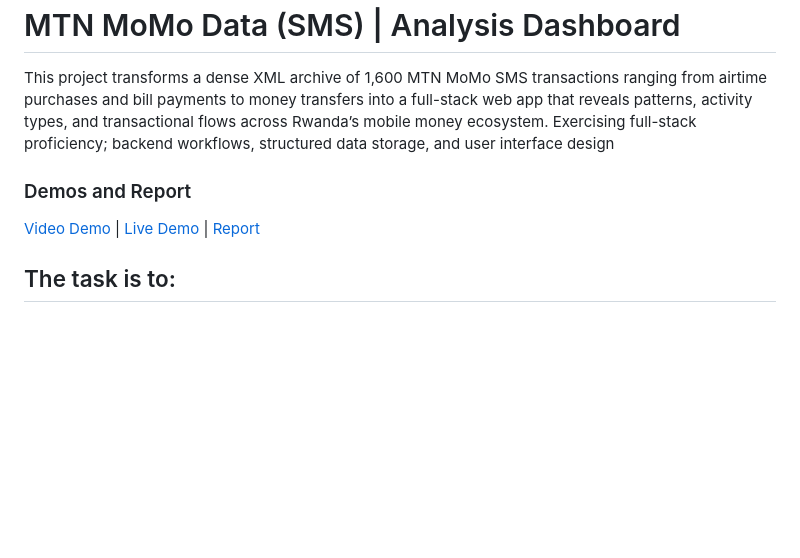
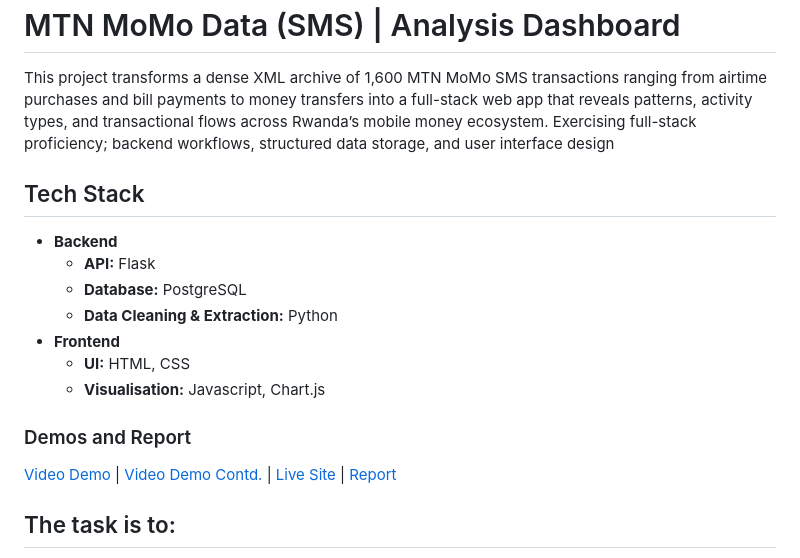
Before and after one commit to El-Gibbor/MoMo_Data_Analysis, a Markdown page: README.md, the part around the change. GitHub-like rendering; blank space fills up the shorter version.

Commit message:
Doc: tech stack

```diff
--- a/README.md
+++ b/README.md
@@ -1,8 +1,16 @@
 # MTN MoMo Data (SMS) | Analysis Dashboard
 This project transforms a dense XML archive of 1,600 MTN MoMo SMS transactions ranging from airtime purchases and bill payments to money transfers into a full-stack web app that reveals patterns, activity types, and transactional flows across Rwanda’s mobile money ecosystem.
 Exercising full-stack proficiency; backend workflows, structured data storage, and user interface design
+## Tech Stack
+- **Backend**
+  - **API:** Flask
+  - **Database:** PostgreSQL
+  - **Data Cleaning & Extraction:** Python
+- **Frontend**
+  - **UI:** HTML, CSS
+  - **Visualisation:** Javascript, Chart.js
 ###  Demos and Report
-[Video Demo](https://www.youtube.com/watch?v=yro1_2dKy_I) | [Live Demo](https://grp-45-momo-data.onrender.com) | [Report](https://docs.google.com/document/d/1sqXJ4gRY-Eo4zMs1R8QItTE4GG4wq6HnPQnjzrH29f8/edit?usp=sharing)
+[Video Demo](https://www.youtube.com/watch?v=yro1_2dKy_I) | [Video Demo Contd.](https://youtu.be/hG15o1UlZpY) | [Live Site](https://grp-45-momo-data.onrender.com) | [Report](https://docs.google.com/document/d/1sqXJ4gRY-Eo4zMs1R8QItTE4GG4wq6HnPQnjzrH29f8/edit?usp=sharing)
 ## The task is to:
 - [x] Clean and categorize raw SMS data in an xml file
 - [x] Store the data in a relational database
```
